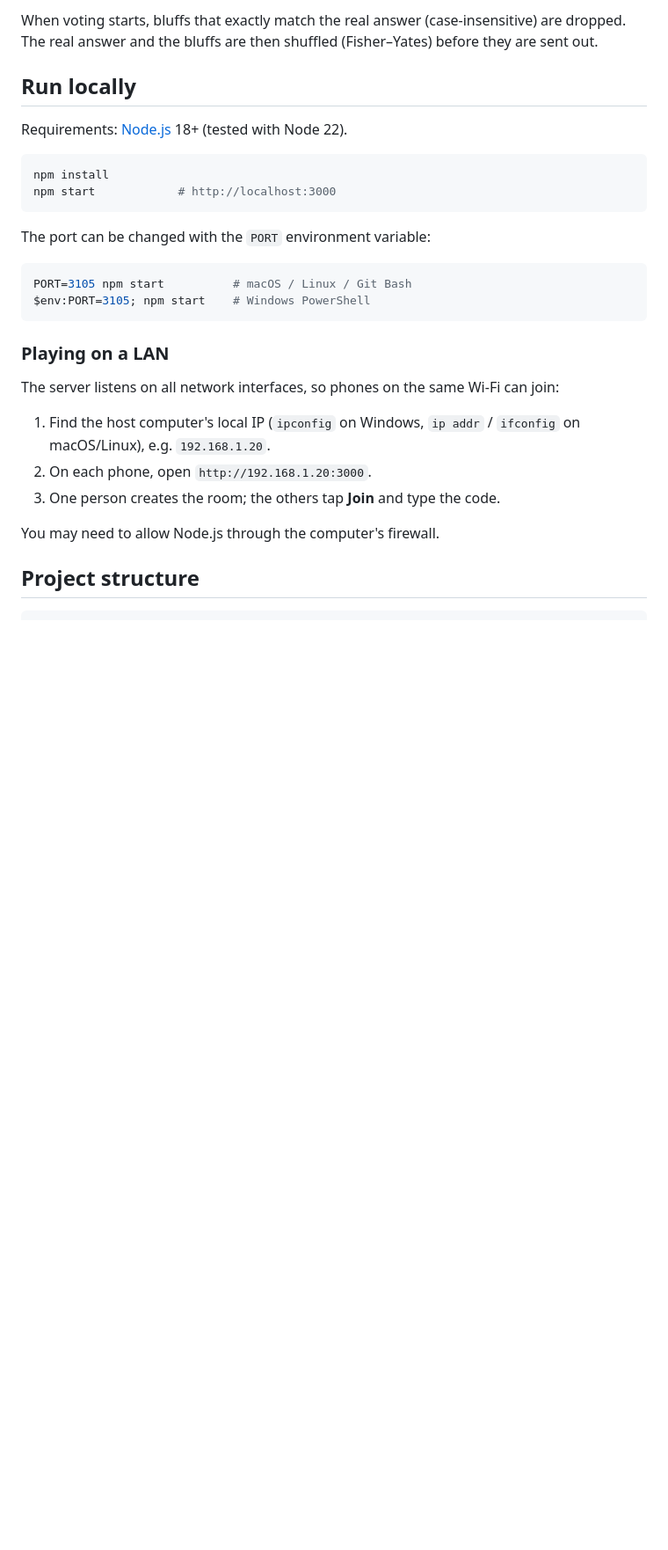
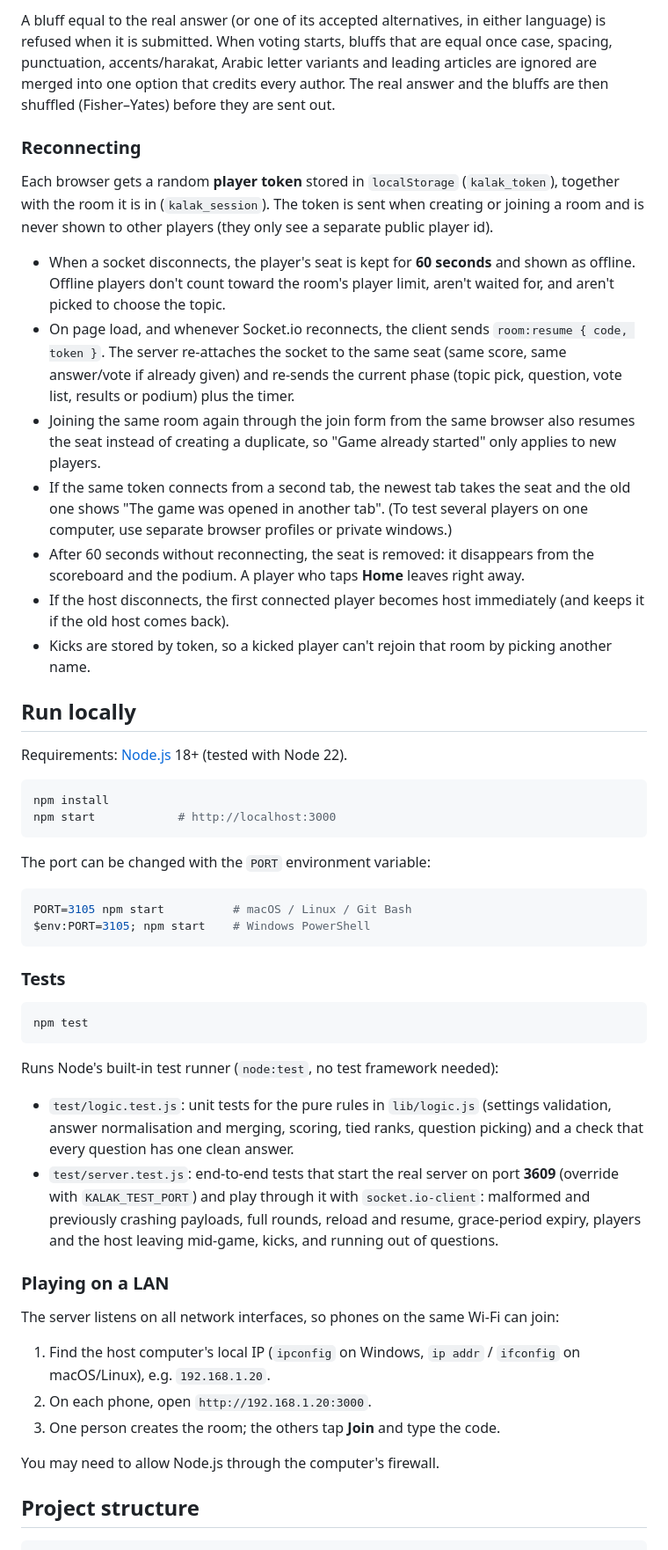
Before and after one commit to naniiic137/Kalak, a Markdown page: README.md, the part around one of its changes. Shown at 88% size. Drawn GitHub-style; blank space fills up the shorter version.

````diff
--- a/README.md
+++ b/README.md
@@ -97,5 +102,17 @@ A single server-side interval timer per room drives each phase (`setTimer`), bro
 
-When voting starts, bluffs that exactly match the real answer (case-insensitive) are dropped. The real answer and the bluffs are then shuffled (Fisher–Yates) before they are sent out.
+A bluff equal to the real answer (or one of its accepted alternatives, in either language) is refused when it is submitted. When voting starts, bluffs that are equal once case, spacing, punctuation, accents/harakat, Arabic letter variants and leading articles are ignored are merged into one option that credits every author. The real answer and the bluffs are then shuffled (Fisher–Yates) before they are sent out.
+
+### Reconnecting
+
+Each browser gets a random **player token** stored in `localStorage` (`kalak_token`), together with the room it is in (`kalak_session`). The token is sent when creating or joining a room and is never shown to other players (they only see a separate public player id).
+
+- When a socket disconnects, the player's seat is kept for **60 seconds** and shown as offline. Offline players don't count toward the room's player limit, aren't waited for, and aren't picked to choose the topic.
+- On page load, and whenever Socket.io reconnects, the client sends `room:resume { code, token }`. The server re-attaches the socket to the same seat (same score, same answer/vote if already given) and re-sends the current phase (topic pick, question, vote list, results or podium) plus the timer.
+- Joining the same room again through the join form from the same browser also resumes the seat instead of creating a duplicate, so "Game already started" only applies to new players.
+- If the same token connects from a second tab, the newest tab takes the seat and the old one shows "The game was opened in another tab". (To test several players on one computer, use separate browser profiles or private windows.)
+- After 60 seconds without reconnecting, the seat is removed: it disappears from the scoreboard and the podium. A player who taps **Home** leaves right away.
+- If the host disconnects, the first connected player becomes host immediately (and keeps it if the old host comes back).
+- Kicks are stored by token, so a kicked player can't rejoin that room by picking another name.
 
 ## Run locally
 
@@ -113,6 +130,17 @@ PORT=3105 npm start          # macOS / Linux / Git Bash
 $env:PORT=3105; npm start    # Windows PowerShell
 ```
 
+### Tests
+
+```bash
+npm test
+```
+
+Runs Node's built-in test runner (`node:test`, no test framework needed):
+
+- `test/logic.test.js`: unit tests for the pure rules in `lib/logic.js` (settings validation, answer normalisation and merging, scoring, tied ranks, question picking) and a check that every question has one clean answer.
+- `test/server.test.js`: end-to-end tests that start the real server on port **3609** (override with `KALAK_TEST_PORT`) and play through it with `socket.io-client`: malformed and previously crashing payloads, full rounds, reload and resume, grace-period expiry, players and the host leaving mid-game, kicks, and running out of questions.
+
 ### Playing on a LAN
 
 The server listens on all network interfaces, so phones on the same Wi-Fi can join:
````
Also changed, not shown: other parts of README.md (+31 -21 lines).
